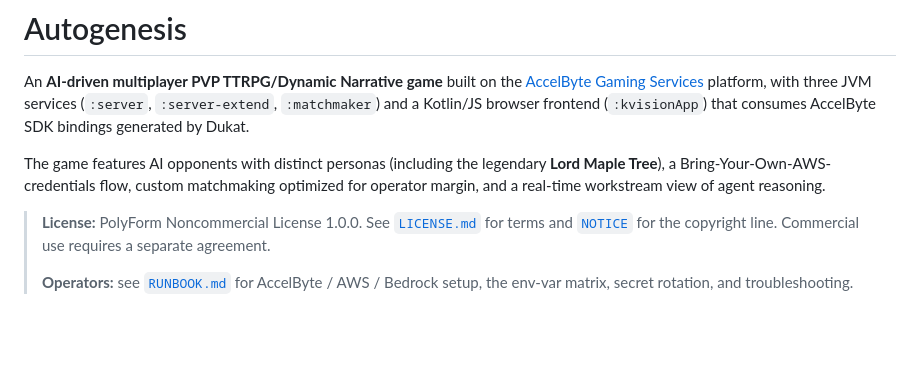
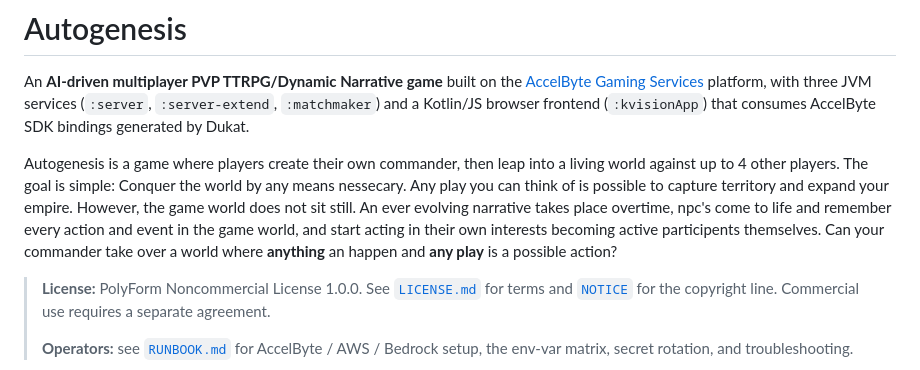
Before and after one commit to Ten-Trillion-Triangles/Open-Autogenesis, a Markdown page: README.md, the part around the change. Drawn GitHub-style; blank space fills up the shorter version.

```diff
--- a/README.md
+++ b/README.md
@@ -2,7 +2,7 @@
 
 An **AI-driven multiplayer PVP TTRPG/Dynamic Narrative game** built on the [AccelByte Gaming Services](https://accelbyte.io) platform, with three JVM services (`:server`, `:server-extend`, `:matchmaker`) and a Kotlin/JS browser frontend (`:kvisionApp`) that consumes AccelByte SDK bindings generated by Dukat.
 
-The game features AI opponents with distinct personas (including the legendary **Lord Maple Tree**), a Bring-Your-Own-AWS-credentials flow, custom matchmaking optimized for operator margin, and a real-time workstream view of agent reasoning.
+Autogenesis is a game where players create their own commander, then leap into a living world against up to 4 other players. The goal is simple: Conquer the world by any means nessecary. Any play you can think of is possible to capture territory and expand your empire. However, the game world does not sit still. An ever evolving narrative takes place overtime, npc's come to life and remember every action and event in the game world, and start acting in their own interests becoming active participents themselves. Can your commander take over a world where **anything** an happen and **any play** is a possible action?
 
 > **License:** PolyForm Noncommercial License 1.0.0. See [`LICENSE.md`](LICENSE.md) for terms and [`NOTICE`](NOTICE) for the copyright line. Commercial use requires a separate agreement.
 >
```
